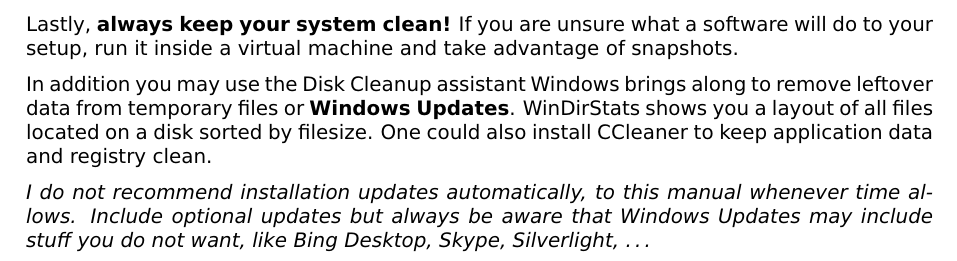
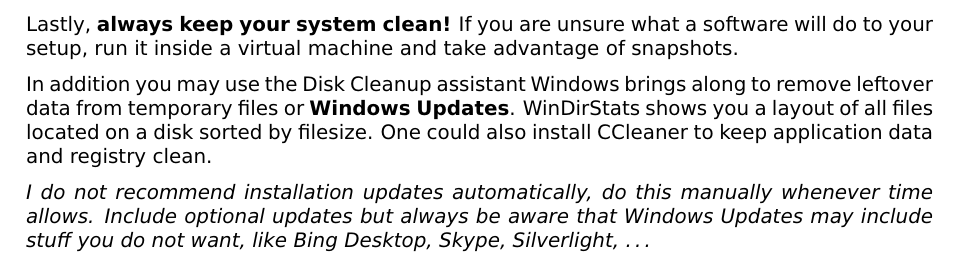
Before and after one commit to IT-Syndikat/guide-win7clean, a LaTeX document (src/manual.tex): part of page 11 of 11, cut so that both start at the same text. The pictures show the PDF file manual.pdf that the author committed with the source.

Commit message:
fix typo in maintenance

```diff
--- a/src/manual.tex
+++ b/src/manual.tex
@@ -478,7 +478,7 @@
 filesize. One could also install CCleaner to keep application data and registry
 clean.
 
-\textit{I do not recommend installation updates automatically, to this manual
+\textit{I do not recommend installation updates automatically, do this manually
 whenever time allows. Include optional updates but always be aware that Windows
 Updates may include stuff you do not want, like Bing Desktop, Skype,
 Silverlight, \ldots}
```
Also changed, not shown: manual.pdf.
